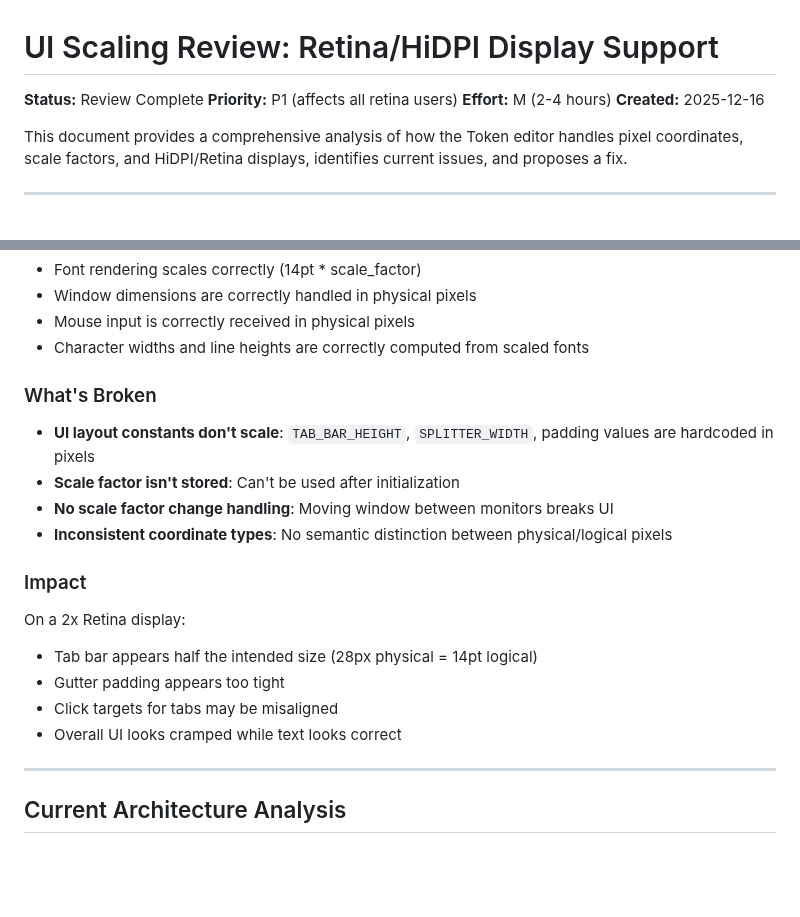
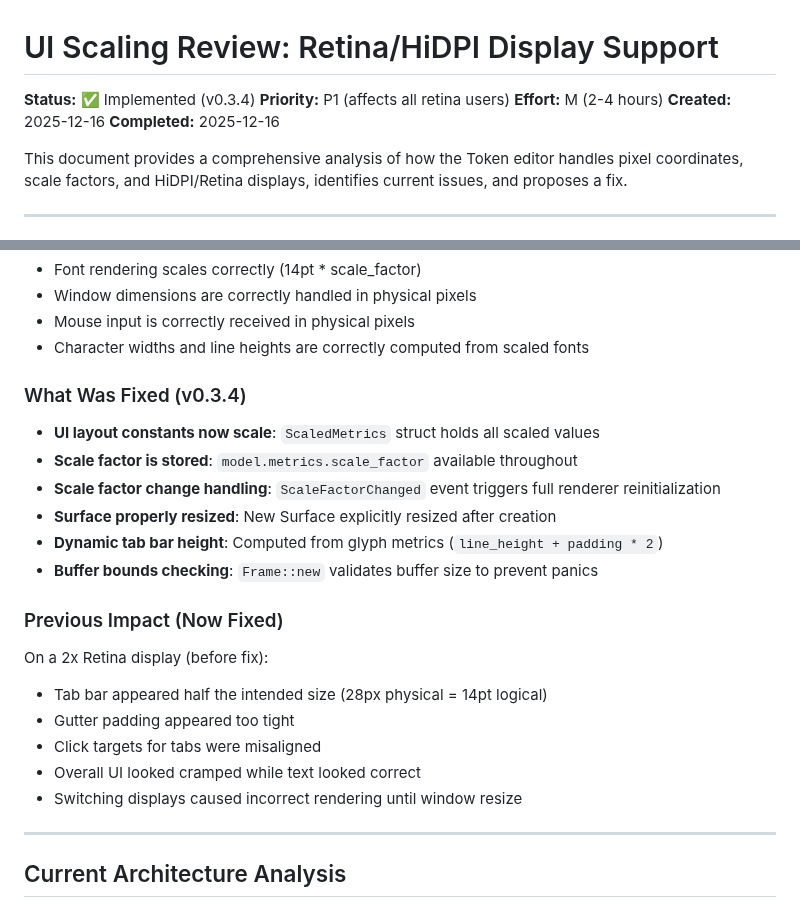
Before and after one commit to HelgeSverre/token, a Markdown page: docs/UI-SCALING-REVIEW.md, 2 parts joined by grey strips. Rendered like a GitHub page; blank space fills up the shorter version.

```diff
--- a/docs/UI-SCALING-REVIEW.md
+++ b/docs/UI-SCALING-REVIEW.md
@@ -1,9 +1,10 @@
 # UI Scaling Review: Retina/HiDPI Display Support
 
-**Status:** Review Complete
+**Status:** ✅ Implemented (v0.3.4)
 **Priority:** P1 (affects all retina users)
 **Effort:** M (2-4 hours)
 **Created:** 2025-12-16
+**Completed:** 2025-12-16
 
 This document provides a comprehensive analysis of how the Token editor handles pixel coordinates, scale factors, and HiDPI/Retina displays, identifies current issues, and proposes a fix.
 
@@ -31,20 +32,23 @@ This document provides a comprehensive analysis of how the Token editor handles
 - Mouse input is correctly received in physical pixels
 - Character widths and line heights are correctly computed from scaled fonts
 
-### What's Broken
+### What Was Fixed (v0.3.4)
 
-- **UI layout constants don't scale**: `TAB_BAR_HEIGHT`, `SPLITTER_WIDTH`, padding values are hardcoded in pixels
-- **Scale factor isn't stored**: Can't be used after initialization
-- **No scale factor change handling**: Moving window between monitors breaks UI
-- **Inconsistent coordinate types**: No semantic distinction between physical/logical pixels
+- **UI layout constants now scale**: `ScaledMetrics` struct holds all scaled values
+- **Scale factor is stored**: `model.metrics.scale_factor` available throughout
+- **Scale factor change handling**: `ScaleFactorChanged` event triggers full renderer reinitialization
+- **Surface properly resized**: New Surface explicitly resized after creation
+- **Dynamic tab bar height**: Computed from glyph metrics (`line_height + padding * 2`)
+- **Buffer bounds checking**: `Frame::new` validates buffer size to prevent panics
 
-### Impact
+### Previous Impact (Now Fixed)
 
-On a 2x Retina display:
-- Tab bar appears half the intended size (28px physical = 14pt logical)
-- Gutter padding appears too tight
-- Click targets for tabs may be misaligned
-- Overall UI looks cramped while text looks correct
+On a 2x Retina display (before fix):
+- Tab bar appeared half the intended size (28px physical = 14pt logical)
+- Gutter padding appeared too tight
+- Click targets for tabs were misaligned
+- Overall UI looked cramped while text looked correct
+- Switching displays caused incorrect rendering until window resize
 
 ---
 
```
Also changed, not shown: docs/ROADMAP.md (+18 -0 lines).
